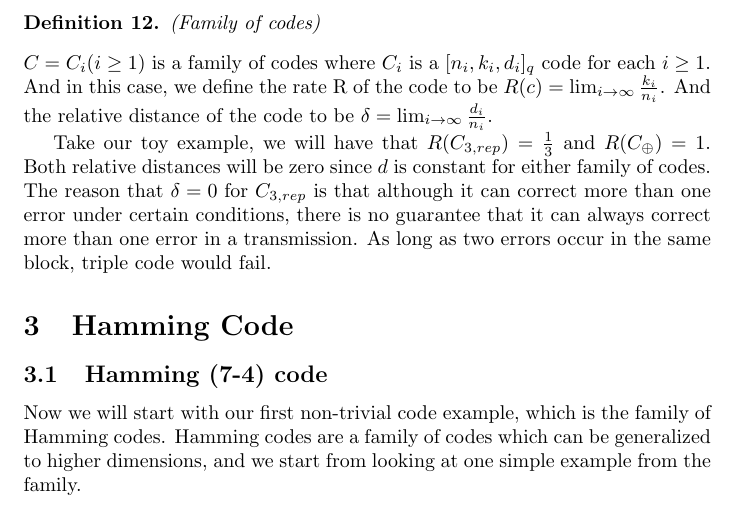
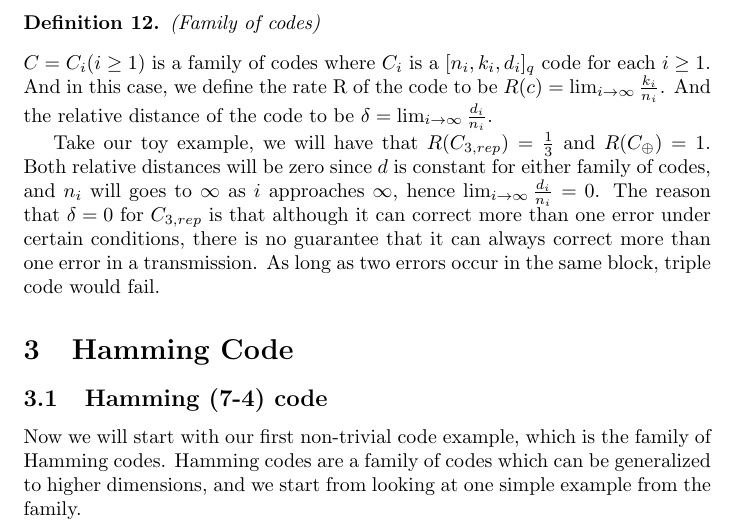
Before and after one commit to velveteenrobot/cse521_final_project, a LaTeX document (Coding theory.tex): part of page 7 of 10, cut so that both start at the same text. Compiled offline with pdfLaTeX.

Commit message:
added explanation of family of codes

```diff
--- a/Coding theory.tex
+++ b/Coding theory.tex
@@ -126,7 +126,7 @@ Since the dimension of the vector that needs to be encoded varies all the time,
 \begin{Definition}(Family of codes)\end{Definition}
 \noindent $C = C_i(i \ge 1)$ is a family of codes where $C_i$ is a $[n_i,k_i,d_i]_q$ code for each $i \ge 1$. And in this case, we define the rate R of the code to be $ R(c) = \lim_{i\to\infty} \frac{k_i}{n_i}$. And the relative distance of the code to be $\delta = \lim_{i\to\infty} \frac{d_i}{n_i}$.
 
-Take our toy example, we will have that $R(C_{3,rep}) = \frac{1}{3}$ and $R(C_\oplus) = 1$. Both relative distances will be zero since $d$ is constant for either family of codes. The reason that $\delta = 0$ for $C_{3,rep}$ is that although it can correct more than one error under certain conditions, there is no guarantee that it can always correct more than one error in a transmission. As long as two errors occur in the same block, triple code would fail.
+Take our toy example, we will have that $R(C_{3,rep}) = \frac{1}{3}$ and $R(C_\oplus) = 1$. Both relative distances will be zero since $d$ is constant for either family of codes, and $n_i$ will goes to $\infty$ as $i$ approaches $\infty$, hence $\lim_{i\to\infty} \frac{d_i}{n_i} = 0$. The reason that $\delta = 0$ for $C_{3,rep}$ is that although it can correct more than one error under certain conditions, there is no guarantee that it can always correct more than one error in a transmission. As long as two errors occur in the same block, triple code would fail.
 
 \section{Hamming Code}
 \subsection{Hamming (7-4) code}
```
